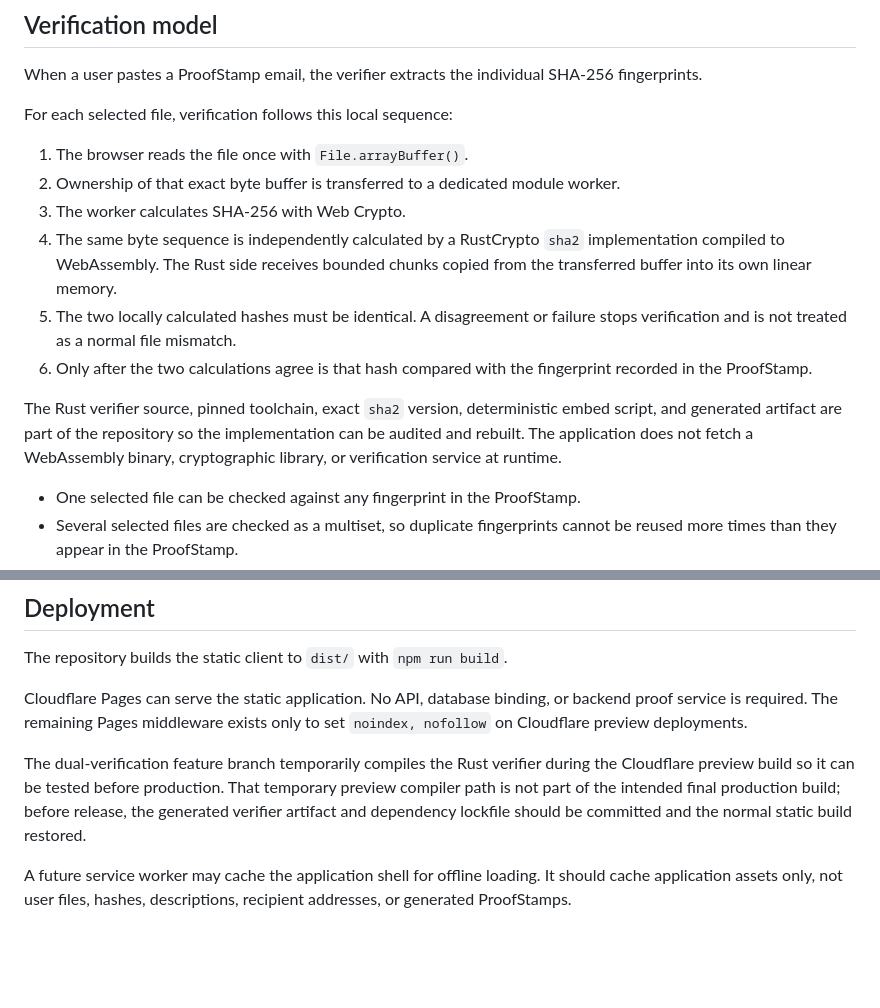
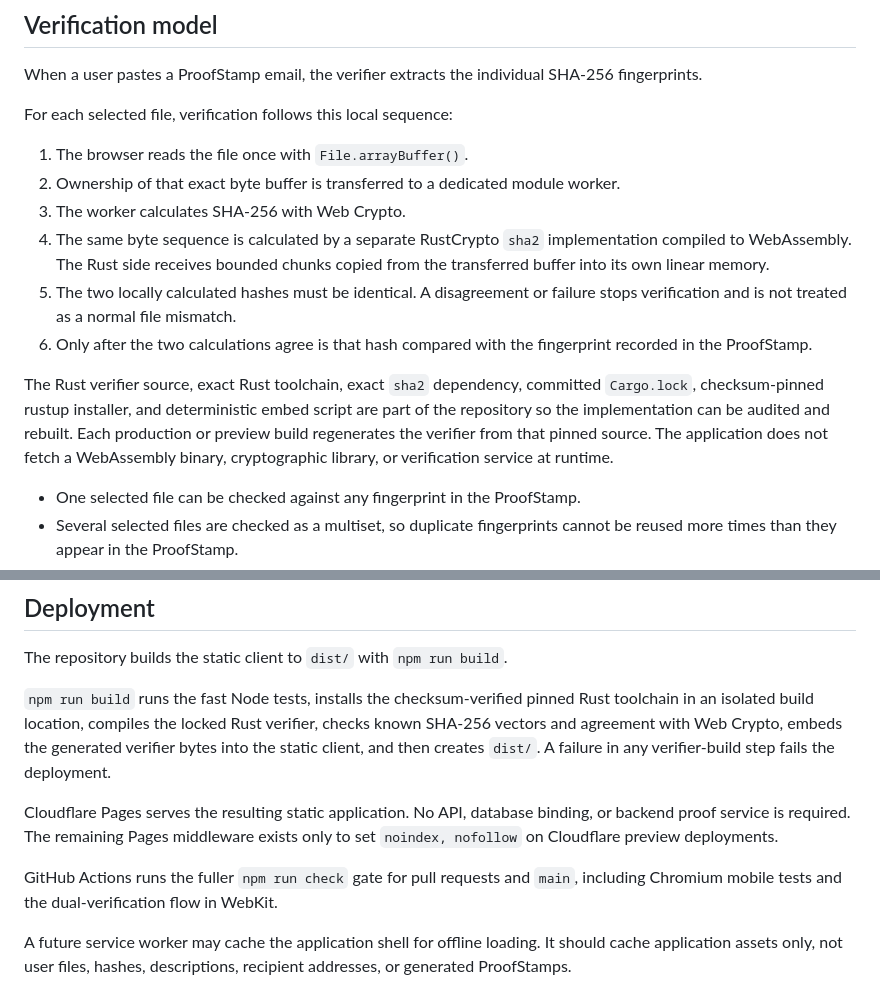
Before and after one commit to Proof-Stamp/emailapp, a Markdown page: docs/architecture.md, 2 parts joined by grey strips. Drawn GitHub-style; blank space fills up the shorter version.

Commit message:
docs: describe reproducible verifier build

```diff
--- a/docs/architecture.md
+++ b/docs/architecture.md
@@ -122,11 +122,11 @@ For each selected file, verification follows this local sequence:
 1. The browser reads the file once with `File.arrayBuffer()`.
 2. Ownership of that exact byte buffer is transferred to a dedicated module worker.
 3. The worker calculates SHA-256 with Web Crypto.
-4. The same byte sequence is independently calculated by a RustCrypto `sha2` implementation compiled to WebAssembly. The Rust side receives bounded chunks copied from the transferred buffer into its own linear memory.
+4. The same byte sequence is calculated by a separate RustCrypto `sha2` implementation compiled to WebAssembly. The Rust side receives bounded chunks copied from the transferred buffer into its own linear memory.
 5. The two locally calculated hashes must be identical. A disagreement or failure stops verification and is not treated as a normal file mismatch.
 6. Only after the two calculations agree is that hash compared with the fingerprint recorded in the ProofStamp.
 
-The Rust verifier source, pinned toolchain, exact `sha2` version, deterministic embed script, and generated artifact are part of the repository so the implementation can be audited and rebuilt. The application does not fetch a WebAssembly binary, cryptographic library, or verification service at runtime.
+The Rust verifier source, exact Rust toolchain, exact `sha2` dependency, committed `Cargo.lock`, checksum-pinned rustup installer, and deterministic embed script are part of the repository so the implementation can be audited and rebuilt. Each production or preview build regenerates the verifier from that pinned source. The application does not fetch a WebAssembly binary, cryptographic library, or verification service at runtime.
 
 - One selected file can be checked against any fingerprint in the ProofStamp.
 - Several selected files are checked as a multiset, so duplicate fingerprints cannot be reused more times than they appear in the ProofStamp.
@@ -143,8 +143,10 @@ A match does not establish the original creation time, source, authorship, locat
 
 The repository builds the static client to `dist/` with `npm run build`.
 
-Cloudflare Pages can serve the static application. No API, database binding, or backend proof service is required. The remaining Pages middleware exists only to set `noindex, nofollow` on Cloudflare preview deployments.
+`npm run build` runs the fast Node tests, installs the checksum-verified pinned Rust toolchain in an isolated build location, compiles the locked Rust verifier, checks known SHA-256 vectors and agreement with Web Crypto, embeds the generated verifier bytes into the static client, and then creates `dist/`. A failure in any verifier-build step fails the deployment.
 
-The dual-verification feature branch temporarily compiles the Rust verifier during the Cloudflare preview build so it can be tested before production. That temporary preview compiler path is not part of the intended final production build; before release, the generated verifier artifact and dependency lockfile should be committed and the normal static build restored.
+Cloudflare Pages serves the resulting static application. No API, database binding, or backend proof service is required. The remaining Pages middleware exists only to set `noindex, nofollow` on Cloudflare preview deployments.
+
+GitHub Actions runs the fuller `npm run check` gate for pull requests and `main`, including Chromium mobile tests and the dual-verification flow in WebKit.
 
 A future service worker may cache the application shell for offline loading. It should cache application assets only, not user files, hashes, descriptions, recipient addresses, or generated ProofStamps.
```
